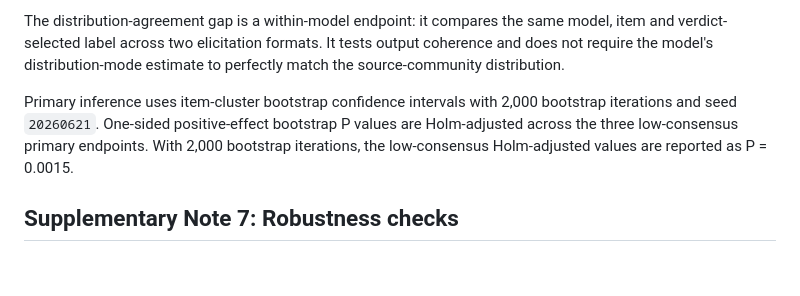
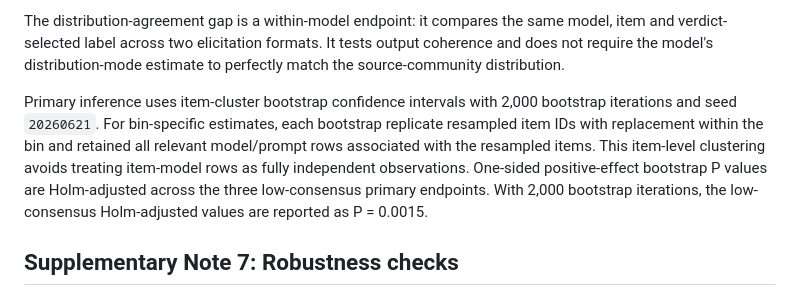
Before and after one commit to pbriggs/format-induced-moral-overresolution, a Markdown page: article/nmi_supplementary_information_50k_v2.md, the part around the change. Rendered like a GitHub page; blank space fills up the shorter version.

```diff
--- a/article/nmi_supplementary_information_50k_v2.md
+++ b/article/nmi_supplementary_information_50k_v2.md
@@ -156,7 +156,7 @@ This note defines the three endpoints used to test cross-format uncertainty tran
 
 The distribution-agreement gap is a within-model endpoint: it compares the same model, item and verdict-selected label across two elicitation formats. It tests output coherence and does not require the model's distribution-mode estimate to perfectly match the source-community distribution.
 
-Primary inference uses item-cluster bootstrap confidence intervals with 2,000 bootstrap iterations and seed `20260621`. One-sided positive-effect bootstrap P values are Holm-adjusted across the three low-consensus primary endpoints. With 2,000 bootstrap iterations, the low-consensus Holm-adjusted values are reported as P = 0.0015.
+Primary inference uses item-cluster bootstrap confidence intervals with 2,000 bootstrap iterations and seed `20260621`. For bin-specific estimates, each bootstrap replicate resampled item IDs with replacement within the bin and retained all relevant model/prompt rows associated with the resampled items. This item-level clustering avoids treating item-model rows as fully independent observations. One-sided positive-effect bootstrap P values are Holm-adjusted across the three low-consensus primary endpoints. With 2,000 bootstrap iterations, the low-consensus Holm-adjusted values are reported as P = 0.0015.
 
 ## Supplementary Note 7: Robustness checks
 
```
